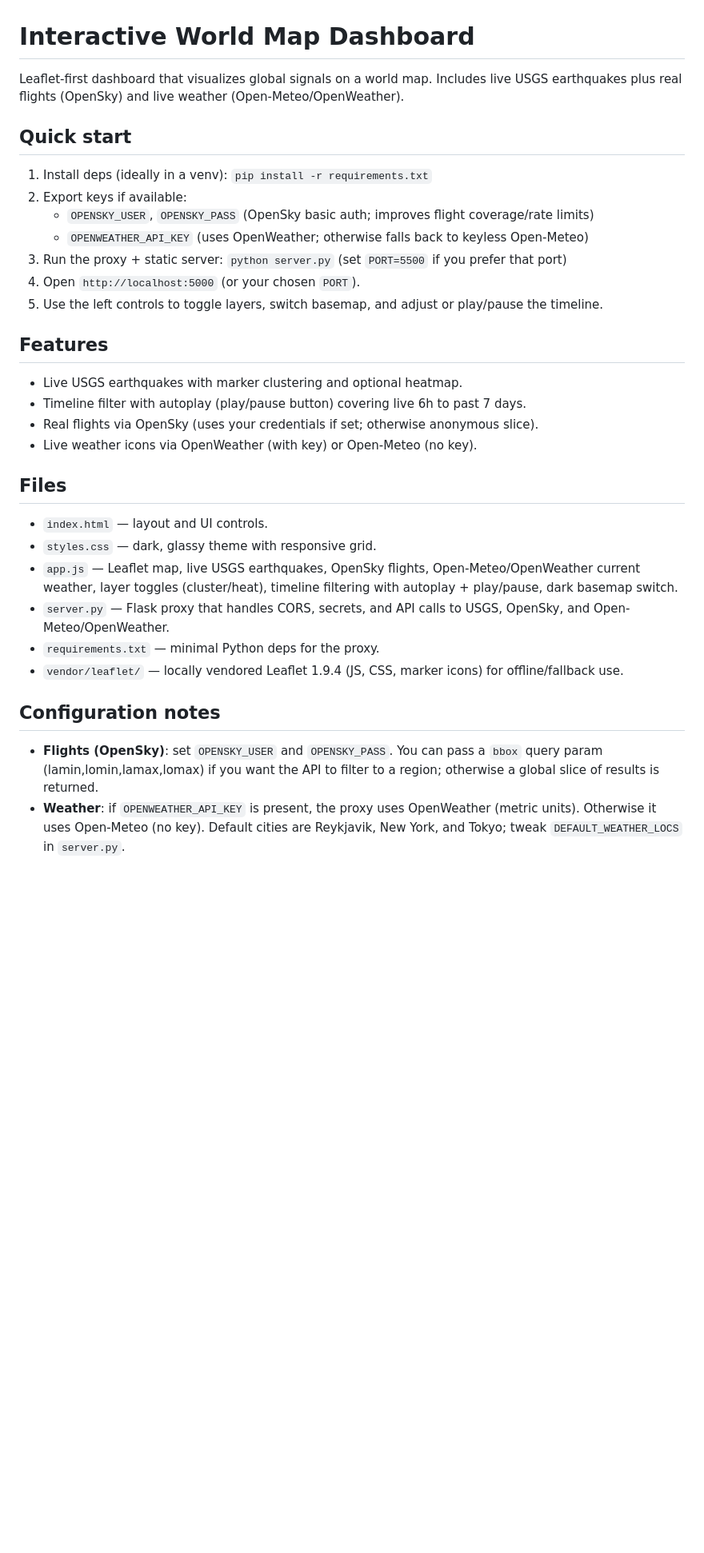
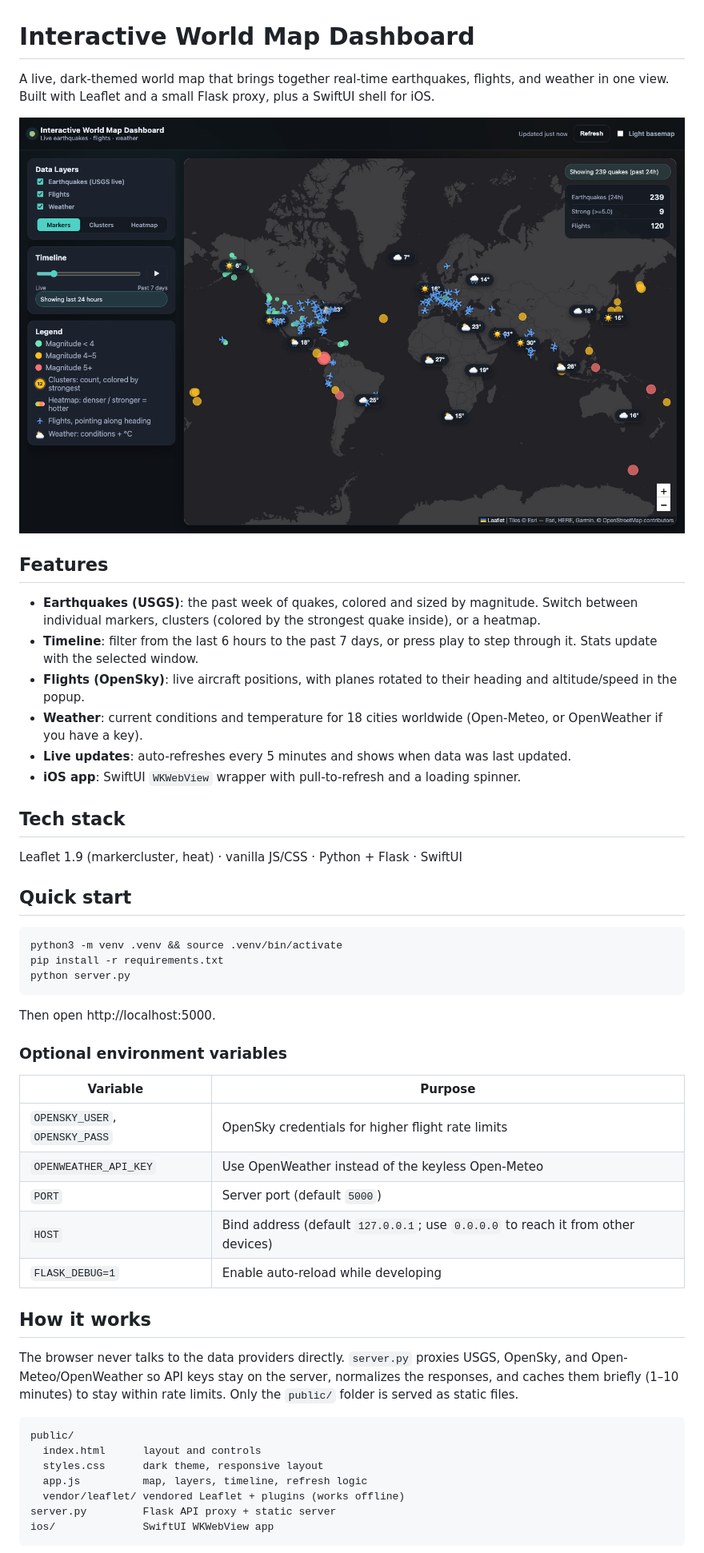
Before and after one commit to StaceyA132/Interactive-World-Map-Dashboard, a Markdown page: README.md, the part around one of its changes. Shown at 80% size. GitHub-like rendering; pictures changed too: docs/screenshot.png (added); blank space fills up the shorter version.

Commit message:
Rewrite README with screenshot; fix iOS app port and SwiftUI warnings
- README: screenshot, feature list, tech stack, env var table, architecture,
  iOS instructions, and data source credits; remove stale CDN notes
- iOS: point the app at port 5000 (the server default), drop the deprecated
  javaScriptEnabled flag, and stop mutating state inside updateUIView

````diff
--- a/README.md
+++ b/README.md
@@ -1,31 +1,47 @@
 # Interactive World Map Dashboard
 
-Leaflet-first dashboard that visualizes global signals on a world map. Includes live USGS earthquakes plus real flights (OpenSky) and live weather (Open-Meteo/OpenWeather).
+A live, dark-themed world map that brings together real-time earthquakes, flights, and weather in one view. Built with Leaflet and a small Flask proxy, plus a SwiftUI shell for iOS.
+
+![Dashboard screenshot](docs/screenshot.png)
+
+## Features
+- **Earthquakes (USGS)**: the past week of quakes, colored and sized by magnitude. Switch between individual markers, clusters (colored by the strongest quake inside), or a heatmap.
+- **Timeline**: filter from the last 6 hours to the past 7 days, or press play to step through it. Stats update with the selected window.
+- **Flights (OpenSky)**: live aircraft positions, with planes rotated to their heading and altitude/speed in the popup.
+- **Weather**: current conditions and temperature for 18 cities worldwide (Open-Meteo, or OpenWeather if you have a key).
+- **Live updates**: auto-refreshes every 5 minutes and shows when data was last updated.
+- **iOS app**: SwiftUI `WKWebView` wrapper with pull-to-refresh and a loading spinner.
+
+## Tech stack
+Leaflet 1.9 (markercluster, heat) · vanilla JS/CSS · Python + Flask · SwiftUI
 
 ## Quick start
-1) Install deps (ideally in a venv): `pip install -r requirements.txt`
-2) Export keys if available:
-   - `OPENSKY_USER`, `OPENSKY_PASS` (OpenSky basic auth; improves flight coverage/rate limits)
-   - `OPENWEATHER_API_KEY` (uses OpenWeather; otherwise falls back to keyless Open-Meteo)
-3) Run the proxy + static server: `python server.py` (set `PORT=5500` if you prefer that port)
-4) Open `http://localhost:5000` (or your chosen `PORT`).
-5) Use the left controls to toggle layers, switch basemap, and adjust or play/pause the timeline.
+```bash
+python3 -m venv .venv && source .venv/bin/activate
+pip install -r requirements.txt
+python server.py
+```
+Then open http://localhost:5000.
 
-## Features
-- Live USGS earthquakes with marker clustering and optional heatmap.
-- Timeline filter with autoplay (play/pause button) covering live 6h to past 7 days.
-- Real flights via OpenSky (uses your credentials if set; otherwise anonymous slice).
-- Live weather icons via OpenWeather (with key) or Open-Meteo (no key).
+### Optional environment variables
+| Variable | Purpose |
+| --- | --- |
+| `OPENSKY_USER`, `OPENSKY_PASS` | OpenSky credentials for higher flight rate limits |
+| `OPENWEATHER_API_KEY` | Use OpenWeather instead of the keyless Open-Meteo |
+| `PORT` | Server port (default `5000`) |
+| `HOST` | Bind address (default `127.0.0.1`; use `0.0.0.0` to reach it from other devices) |
+| `FLASK_DEBUG=1` | Enable auto-reload while developing |
 
-## Files
-- `index.html` — layout and UI controls.
-- `styles.css` — dark, glassy theme with responsive grid.
-- `app.js` — Leaflet map, live USGS earthquakes, OpenSky flights, Open-Meteo/OpenWeather current weather, layer toggles (cluster/heat), timeline filtering with autoplay + play/pause, dark basemap switch.
-- `server.py` — Flask proxy that handles CORS, secrets, and API calls to USGS, OpenSky, and Open-Meteo/OpenWeather.
-- `requirements.txt` — minimal Python deps for the proxy.
-- `vendor/leaflet/` — locally vendored Leaflet 1.9.4 (JS, CSS, marker icons) for offline/fallback use.
+## How it works
+The browser never talks to the data providers directly. `server.py` proxies USGS, OpenSky, and Open-Meteo/OpenWeather so API keys stay on the server, normalizes the responses, and caches them briefly (1–10 minutes) to stay within rate limits. Only the `public/` folder is served as static files.
 
-## Configuration notes
-- **Flights (OpenSky)**: set `OPENSKY_USER` and `OPENSKY_PASS`. You can pass a `bbox` query param (lamin,lomin,lamax,lomax) if you want the API to filter to a region; otherwise a global slice of results is returned.
-- **Weather**: if `OPENWEATHER_API_KEY` is present, the proxy uses OpenWeather (metric units). Otherwise it uses Open-Meteo (no key). Default cities are Reykjavik, New York, and Tokyo; tweak `DEFAULT_WEATHER_LOCS` in `server.py`.
+```
+public/
+  index.html      layout and controls
+  styles.css      dark theme, responsive layout
+  app.js          map, layers, timeline, refresh logic
+  vendor/leaflet/ vendored Leaflet + plugins (works offline)
+server.py         Flask API proxy + static server
+ios/              SwiftUI WKWebView app
+```
 
````
Also changed, not shown: other parts of README.md (+13 -7 lines), 2 other files.
